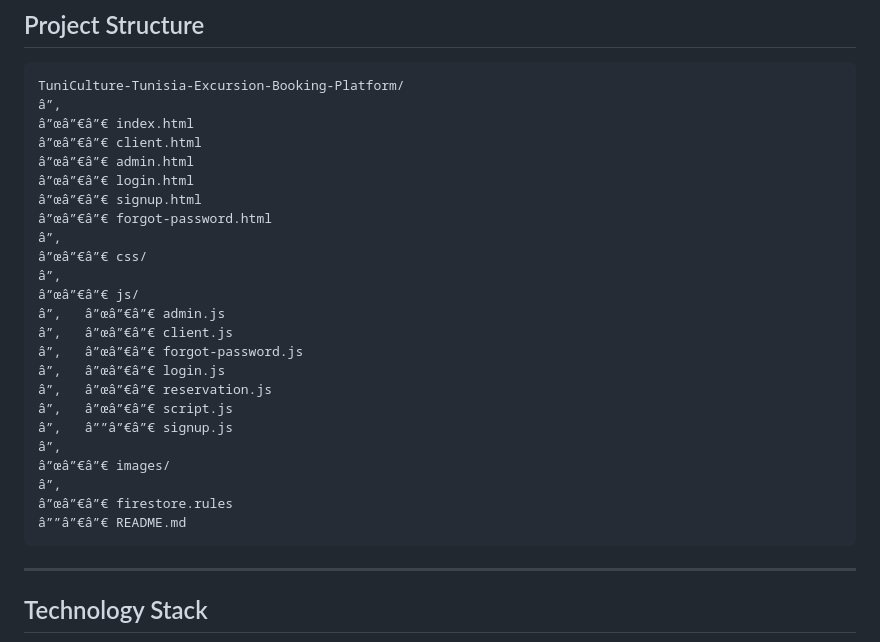
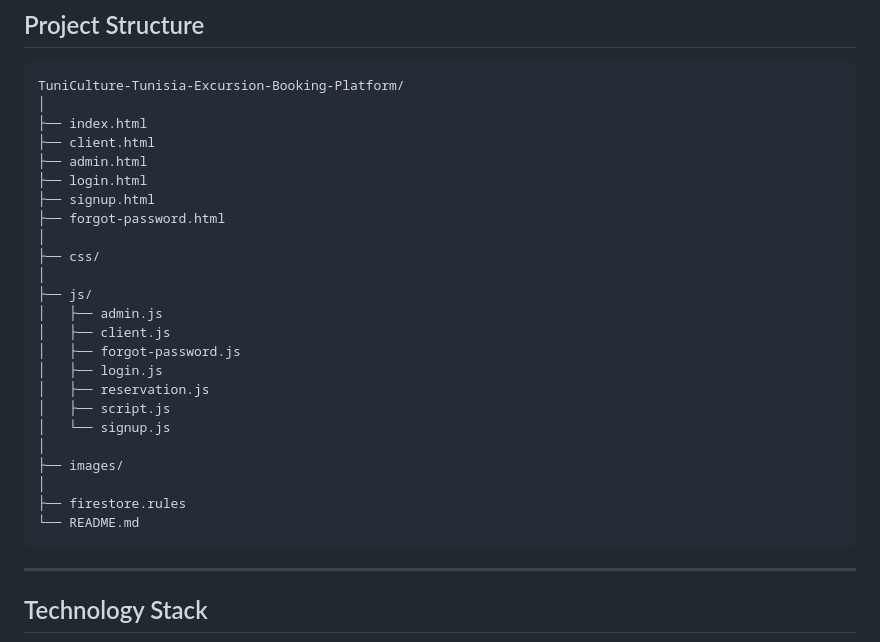
Before and after one commit to mhiriaziz13-gif/TuniCulture-Project, a Markdown page: README.md, the part around one of its changes. Rendered like a GitHub page.

Commit message:
fix: restore README encoding and repository paths

````diff
--- a/README.md
+++ b/README.md
@@ -282,29 +282,29 @@ Typical structure:
 
 ```text
 TuniCulture-Tunisia-Excursion-Booking-Platform/
-â”‚
-â”œâ”€â”€ index.html
-â”œâ”€â”€ client.html
-â”œâ”€â”€ admin.html
-â”œâ”€â”€ login.html
-â”œâ”€â”€ signup.html
-â”œâ”€â”€ forgot-password.html
-â”‚
-â”œâ”€â”€ css/
-â”‚
-â”œâ”€â”€ js/
-â”‚   â”œâ”€â”€ admin.js
-â”‚   â”œâ”€â”€ client.js
-â”‚   â”œâ”€â”€ forgot-password.js
-â”‚   â”œâ”€â”€ login.js
-â”‚   â”œâ”€â”€ reservation.js
-â”‚   â”œâ”€â”€ script.js
-â”‚   â””â”€â”€ signup.js
-â”‚
-â”œâ”€â”€ images/
-â”‚
-â”œâ”€â”€ firestore.rules
-â””â”€â”€ README.md
+│
+├── index.html
+├── client.html
+├── admin.html
+├── login.html
+├── signup.html
+├── forgot-password.html
+│
+├── css/
+│
+├── js/
+│   ├── admin.js
+│   ├── client.js
+│   ├── forgot-password.js
+│   ├── login.js
+│   ├── reservation.js
+│   ├── script.js
+│   └── signup.js
+│
+├── images/
+│
+├── firestore.rules
+└── README.md
 ```
 
 ---
````
Also changed, not shown: other parts of README.md (+1 -1 lines).
